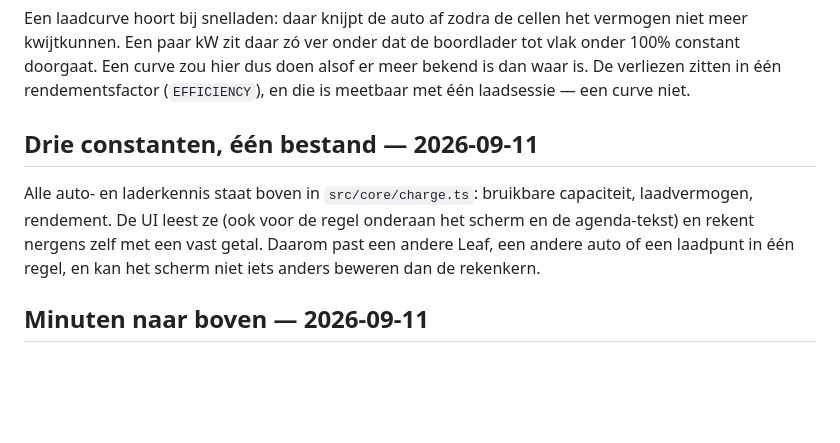
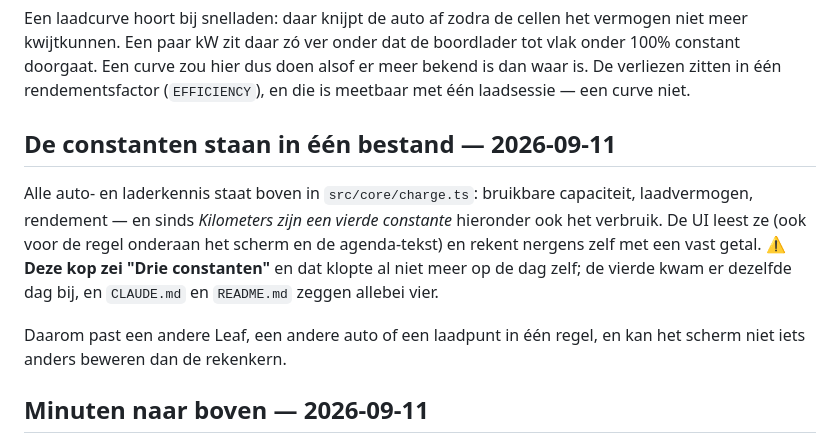
Before and after one commit to abons/e-charge, a Markdown page: design.md, the part around the change. Rendered like a GitHub page; blank space fills up the shorter version.

```diff
--- a/design.md
+++ b/design.md
@@ -18,12 +18,16 @@ kwijtkunnen. Een paar kW zit daar zó ver onder dat de boordlader tot vlak onder
 Een curve zou hier dus doen alsof er meer bekend is dan waar is. De verliezen zitten in één
 rendementsfactor (`EFFICIENCY`), en die is meetbaar met één laadsessie — een curve niet.
 
-## Drie constanten, één bestand — 2026-09-11
+## De constanten staan in één bestand — 2026-09-11
 
 Alle auto- en laderkennis staat boven in `src/core/charge.ts`: bruikbare capaciteit, laadvermogen,
-rendement. De UI leest ze (ook voor de regel onderaan het scherm en de agenda-tekst) en rekent
-nergens zelf met een vast getal. Daarom past een andere Leaf, een andere auto of een laadpunt in één
-regel, en kan het scherm niet iets anders beweren dan de rekenkern.
+rendement — en sinds *Kilometers zijn een vierde constante* hieronder ook het verbruik. De UI leest
+ze (ook voor de regel onderaan het scherm en de agenda-tekst) en rekent nergens zelf met een vast
+getal. ⚠️ **Deze kop zei "Drie constanten"** en dat klopte al niet meer op de dag zelf; de vierde
+kwam er dezelfde dag bij, en `CLAUDE.md` en `README.md` zeggen allebei vier.
+
+Daarom past een andere Leaf, een andere auto of een laadpunt in één regel, en kan het scherm niet
+iets anders beweren dan de rekenkern.
 
 ## Minuten naar boven — 2026-09-11
 
```
Also changed, not shown: todo.md (+7 -6 lines).
